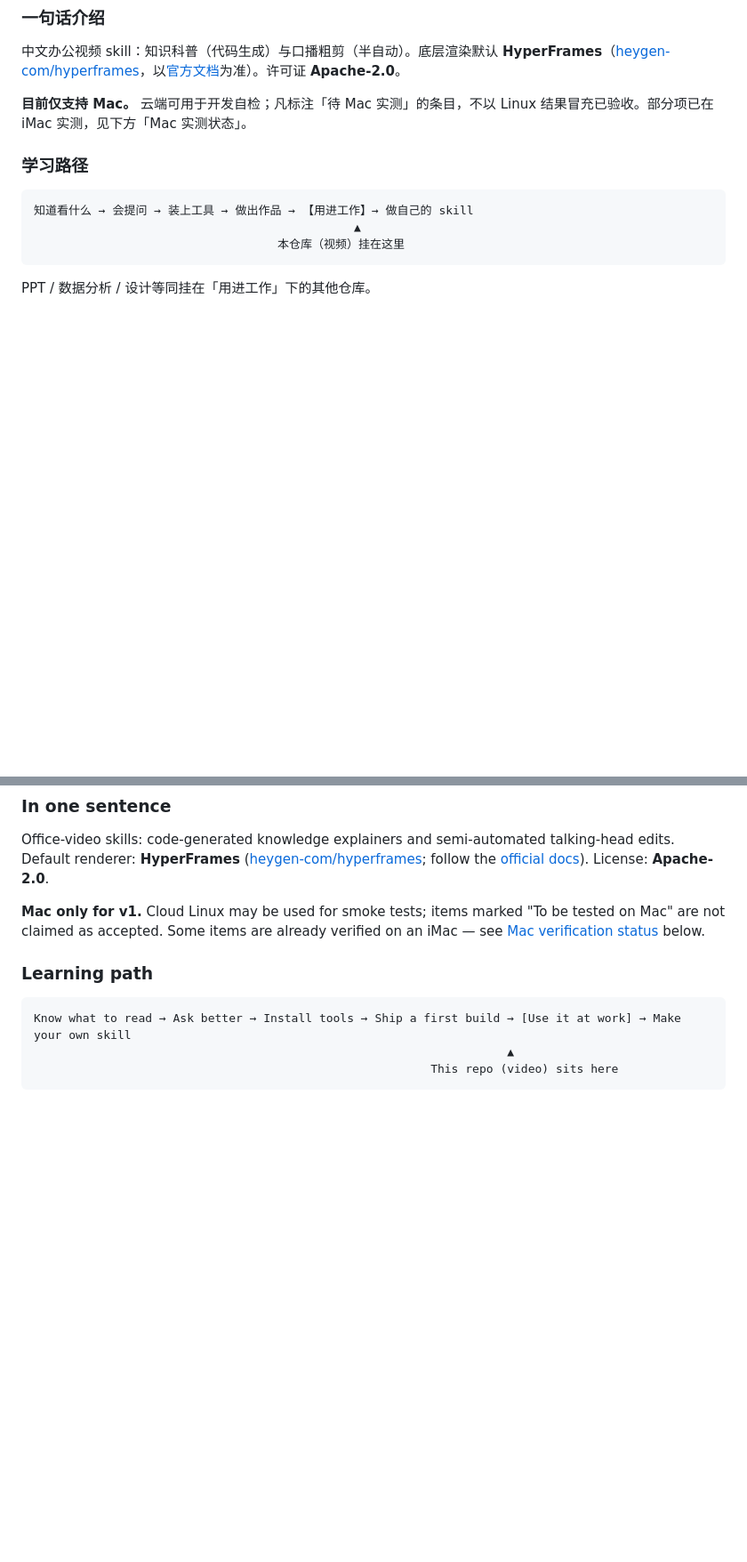
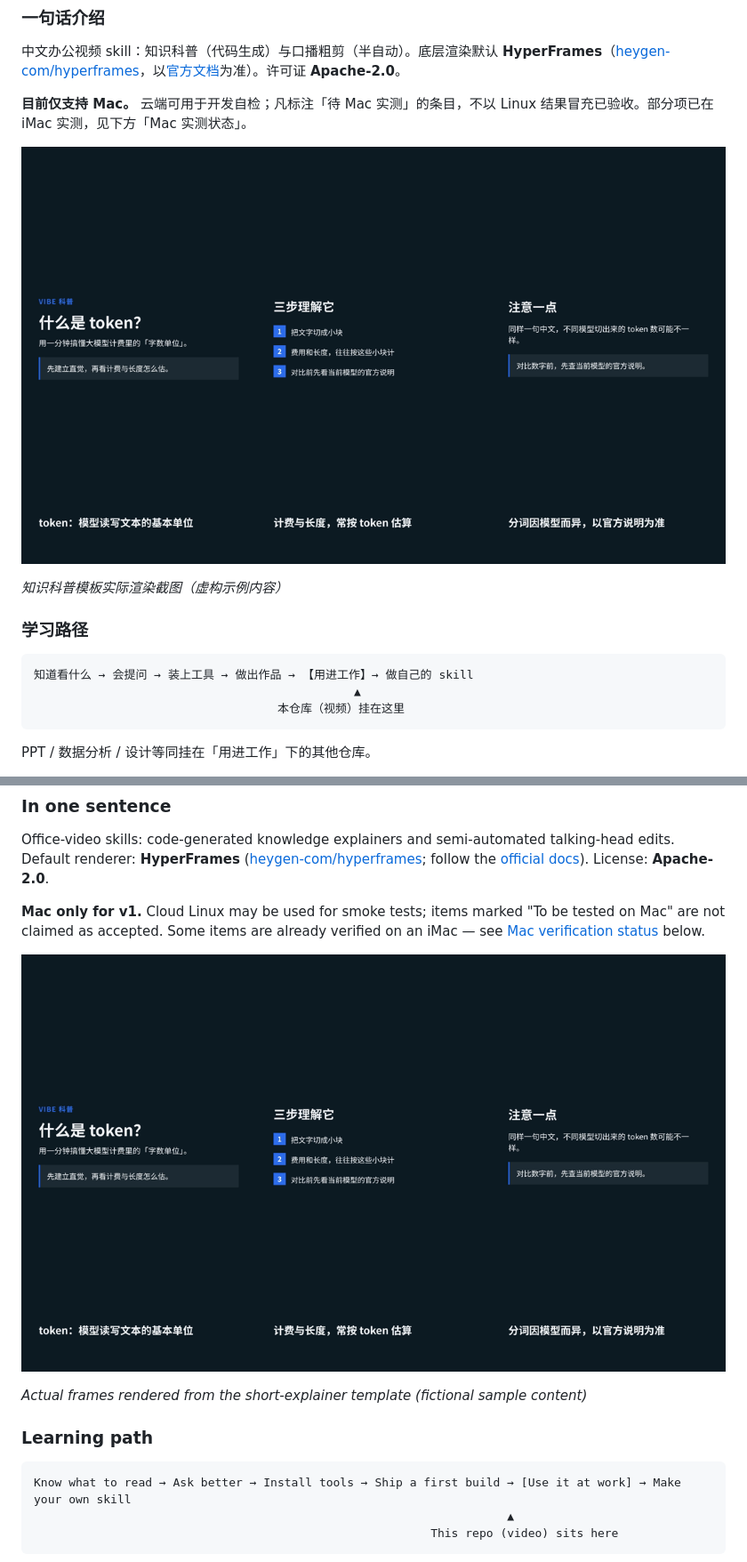
Before and after one commit to huaxialucaicaizi/ai-video-skills, a Markdown page: README.md, 2 parts joined by grey strips. Shown at 89% size. Rendered like a GitHub page; pictures changed too: assets/readme/explainer-frames.png (added); blank space fills up the shorter version.

Commit message:
docs: add real short-explainer frame collage to README
Render the template, grab mid-shot frames at 1.5s/4.5s/7.5s, and
show the collage in both Chinese and English intro sections.

Co-authored-by: 华夏路菜菜子 <huaxialucaicaizi@users.noreply.github.com>

```diff
--- a/README.md
+++ b/README.md
@@ -45,6 +45,10 @@ Office-video skills for Chinese workflows: code-generated knowledge explainers a
 中文办公视频 skill：知识科普（代码生成）与口播粗剪（半自动）。底层渲染默认 **HyperFrames**（[heygen-com/hyperframes](https://github.com/heygen-com/hyperframes)，以[官方文档](https://hyperframes.heygen.com/introduction)为准）。许可证 **Apache-2.0**。
 
 **目前仅支持 Mac。** 云端可用于开发自检；凡标注「待 Mac 实测」的条目，不以 Linux 结果冒充已验收。部分项已在 iMac 实测，见下方「Mac 实测状态」。
+
+![知识科普模板实际渲染截图（虚构示例内容）](assets/readme/explainer-frames.png)
+
+*知识科普模板实际渲染截图（虚构示例内容）*
 
 <a id="zh-path"></a>
 ### 学习路径
@@ -327,6 +331,10 @@ Office-video skills: code-generated knowledge explainers and semi-automated talk
 
 **Mac only for v1.** Cloud Linux may be used for smoke tests; items marked "To be tested on Mac" are not claimed as accepted. Some items are already verified on an iMac — see [Mac verification status](#en-mac) below.
 
+![Actual frames rendered from the short-explainer template (fictional sample content)](assets/readme/explainer-frames.png)
+
+*Actual frames rendered from the short-explainer template (fictional sample content)*
+
 <a id="en-path"></a>
 ### Learning path
 
```
